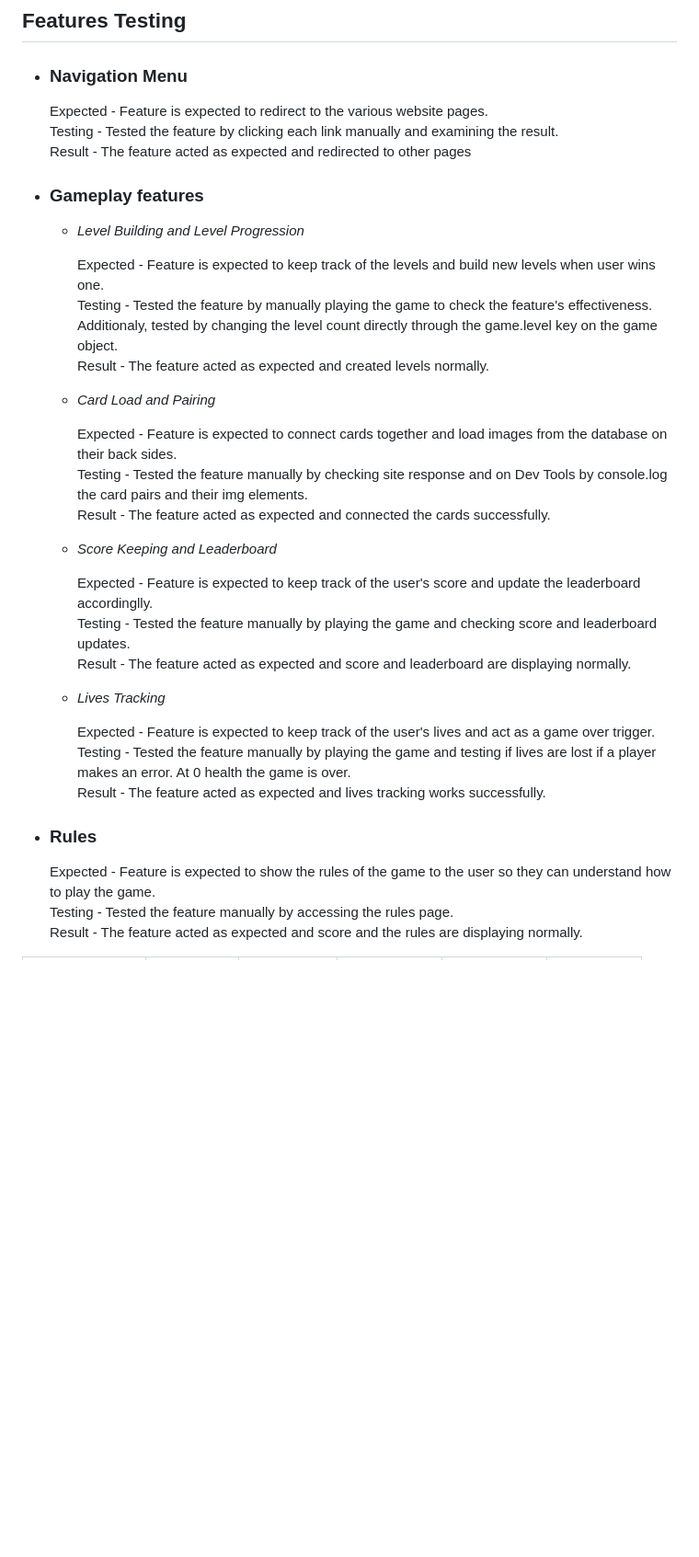
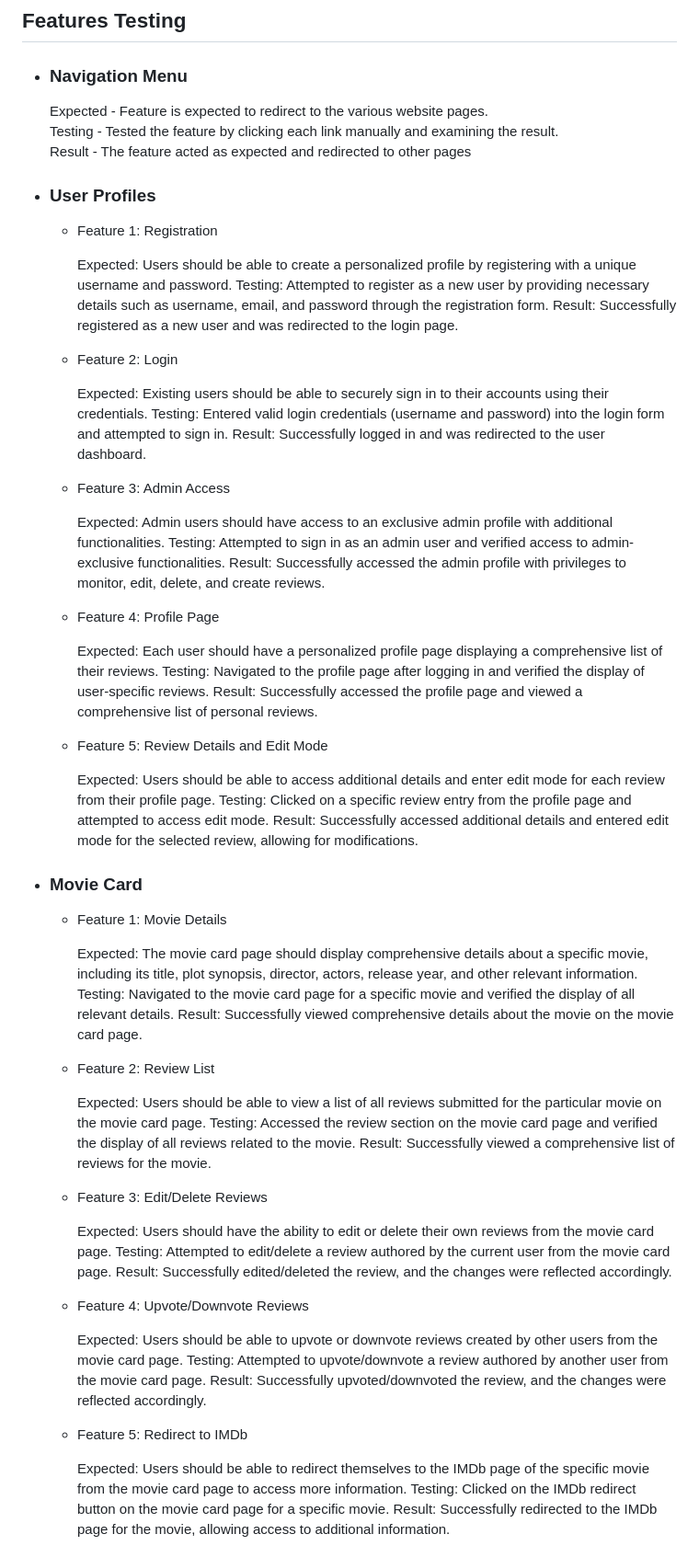
Before and after one commit to sergpapa/CineCritic, a Markdown page: TESTING.md, the part around one of its changes. Shown at 92% size. Drawn GitHub-style; blank space fills up the shorter version.

Commit message:
user stories testing and lighthouse

```diff
--- a/TESTING.md
+++ b/TESTING.md
@@ -55,34 +55,66 @@ The ArtMatch website has been tested manually as well as with automated services
   Testing - Tested the feature by clicking each link manually and examining the result.\
   Result - The feature acted as expected and redirected to other pages
 
-- ### Gameplay features
+- ### User Profiles
+    - Feature 1: Registration
 
-  - *Level Building and Level Progression*
+        Expected: Users should be able to create a personalized profile by registering with a unique username and password.
+        Testing: Attempted to register as a new user by providing necessary details such as username, email, and password through the registration form.
+        Result: Successfully registered as a new user and was redirected to the login page.
 
-    Expected - Feature is expected to keep track of the levels and build new levels when user wins one.\
-    Testing - Tested the feature by manually playing the game to check the feature's effectiveness. Additionaly, tested by changing the level count directly through the game.level key on the game object.\
-    Result - The feature acted as expected and created levels normally.
+    - Feature 2: Login
 
-  - *Card Load and Pairing*
+        Expected: Existing users should be able to securely sign in to their accounts using their credentials.
+        Testing: Entered valid login credentials (username and password) into the login form and attempted to sign in.
+        Result: Successfully logged in and was redirected to the user dashboard.
 
-    Expected - Feature is expected to connect cards together and load images from the database on their back sides.\
-    Testing - Tested the feature manually by checking site response and on Dev Tools by console.log the card pairs and their img elements.\
-    Result - The feature acted as expected and connected the cards successfully.
+    - Feature 3: Admin Access
 
-  - *Score Keeping and Leaderboard*
+        Expected: Admin users should have access to an exclusive admin profile with additional functionalities.
+        Testing: Attempted to sign in as an admin user and verified access to admin-exclusive functionalities.
+        Result: Successfully accessed the admin profile with privileges to monitor, edit, delete, and create reviews.
 
-    Expected - Feature is expected to keep track of the user's score and update the leaderboard accordinglly.\
-    Testing - Tested the feature manually by playing the game and checking score and leaderboard updates.\
-    Result - The feature acted as expected and score and leaderboard are displaying normally.
+    - Feature 4: Profile Page
 
-  - *Lives Tracking*
+        Expected: Each user should have a personalized profile page displaying a comprehensive list of their reviews.
+        Testing: Navigated to the profile page after logging in and verified the display of user-specific reviews.
+        Result: Successfully accessed the profile page and viewed a comprehensive list of personal reviews.
 
-    Expected - Feature is expected to keep track of the user's lives and act as a game over trigger.\
-    Testing - Tested the feature manually by playing the game and testing if lives are lost if a player makes an error. At 0 health the game is over.\
-    Result - The feature acted as expected and lives tracking works successfully.
+    - Feature 5: Review Details and Edit Mode
 
-- ### **Rules**
+        Expected: Users should be able to access additional details and enter edit mode for each review from their profile page.
+        Testing: Clicked on a specific review entry from the profile page and attempted to access edit mode.
+        Result: Successfully accessed additional details and entered edit mode for the selected review, allowing for modifications.
 
-  Expected - Feature is expected to show the rules of the game to the user so they can understand how to play the game.\
-  Testing - Tested the feature manually by accessing the rules page.\
-  Result - The feature acted as expected and score and the rules are displaying normally.
+- ### Movie Card
+
+    - Feature 1: Movie Details
+
+        Expected: The movie card page should display comprehensive details about a specific movie, including its title, plot synopsis, director, actors, release year, and other relevant information.
+        Testing: Navigated to the movie card page for a specific movie and verified the display of all relevant details.
+        Result: Successfully viewed comprehensive details about the movie on the movie card page.
+
+    - Feature 2: Review List
+
+        Expected: Users should be able to view a list of all reviews submitted for the particular movie on the movie card page.
+        Testing: Accessed the review section on the movie card page and verified the display of all reviews related to the movie.
+        Result: Successfully viewed a comprehensive list of reviews for the movie.
+
+    - Feature 3: Edit/Delete Reviews
+
+        Expected: Users should have the ability to edit or delete their own reviews from the movie card page.
+        Testing: Attempted to edit/delete a review authored by the current user from the movie card page.
+        Result: Successfully edited/deleted the review, and the changes were reflected accordingly.
+
+    - Feature 4: Upvote/Downvote Reviews
+
+        Expected: Users should be able to upvote or downvote reviews created by other users from the movie card page.
+        Testing: Attempted to upvote/downvote a review authored by another user from the movie card page.
+        Result: Successfully upvoted/downvoted the review, and the changes were reflected accordingly.
+
+    - Feature 5: Redirect to IMDb
+
+        Expected: Users should be able to redirect themselves to the IMDb page of the specific movie from the movie card page to access more information.
+        Testing: Clicked on the IMDb redirect button on the movie card page for a specific movie.
+        Result: Successfully redirected to the IMDb page for the movie, allowing access to additional information.
+
```
Also changed, not shown: other parts of TESTING.md (+25 -3 lines), static/images/testing/lighthouse.png (added), 4 other files.
